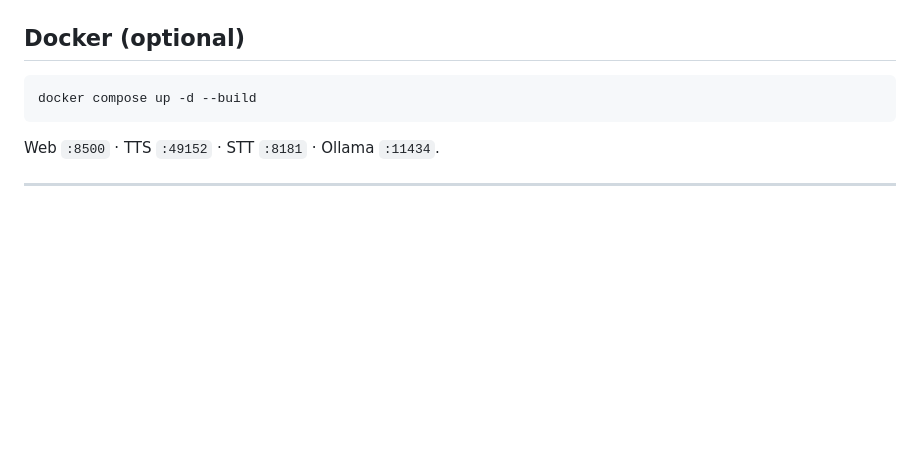
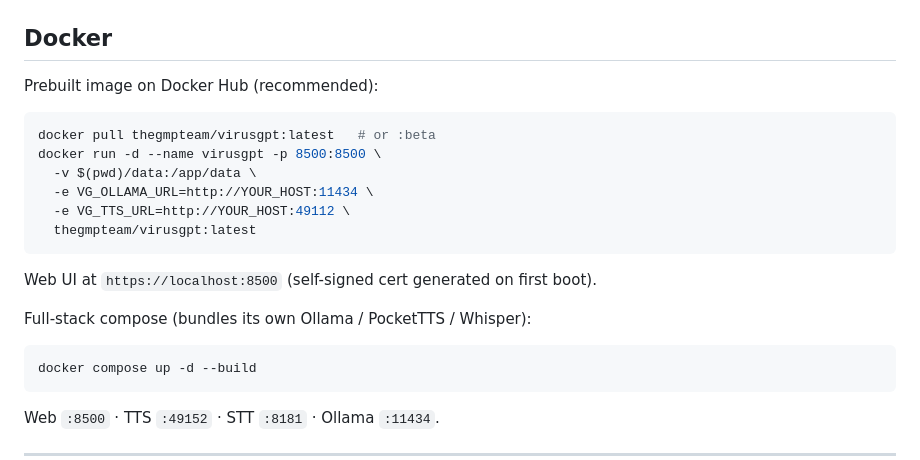
Before and after one commit to TheGMPTeam/VirusGPT, a Markdown page: README.md, the part around the change. GitHub-like rendering; blank space fills up the shorter version.

Commit message:
docs: README points to thegmpteam/virusgpt Docker Hub image

````diff
--- a/README.md
+++ b/README.md
@@ -175,7 +175,22 @@ Then open `http://localhost:8500`.
 
 <img src="app/assets/images/sec_images.png" width="100%" alt="">
 
-## Docker (optional)
+## Docker
+
+Prebuilt image on Docker Hub (recommended):
+
+```bash
+docker pull thegmpteam/virusgpt:latest   # or :beta
+docker run -d --name virusgpt -p 8500:8500 \
+  -v $(pwd)/data:/app/data \
+  -e VG_OLLAMA_URL=http://YOUR_HOST:11434 \
+  -e VG_TTS_URL=http://YOUR_HOST:49112 \
+  thegmpteam/virusgpt:latest
+```
+
+Web UI at `https://localhost:8500` (self-signed cert generated on first boot).
+
+Full-stack compose (bundles its own Ollama / PocketTTS / Whisper):
 
 ```bash
 docker compose up -d --build
````
